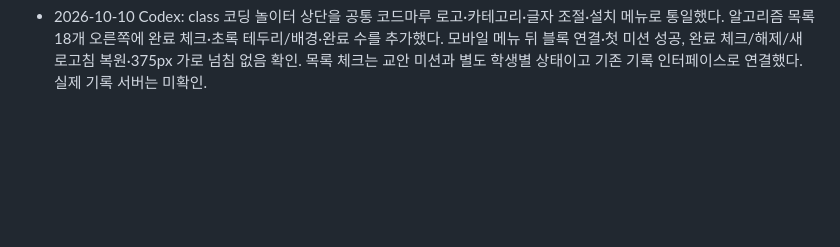
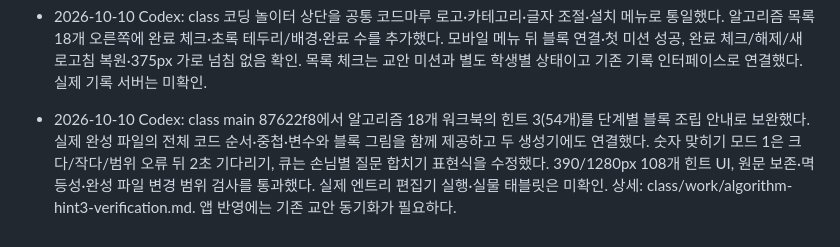
Before and after one commit to patrickdfg/codingharu-app, a Markdown page: AGENTS.md, the part around the change. Rendered like a GitHub page; blank space fills up the shorter version.

Commit message:
Document algorithm hint-3 workbook improvements

```diff
--- a/AGENTS.md
+++ b/AGENTS.md
@@ -161,3 +161,6 @@ curl -s https://patrickdfg.github.io/codingharu-app/version.json
 
 - 2026-10-10 Codex: class 코딩 놀이터 상단을 공통 코드마루 로고·카테고리·글자 조절·설치 메뉴로 통일했다. 알고리즘 목록 18개 오른쪽에 완료 체크·초록 테두리/배경·완료 수를 추가했다.
   모바일 메뉴 뒤 블록 연결·첫 미션 성공, 완료 체크/해제/새로고침 복원·375px 가로 넘침 없음 확인. 목록 체크는 교안 미션과 별도 학생별 상태이고 기존 기록 인터페이스로 연결했다. 실제 기록 서버는 미확인.
+
+- 2026-10-10 Codex: class main 87622f8에서 알고리즘 18개 워크북의 힌트 3(54개)를 단계별 블록 조립 안내로 보완했다. 실제 완성 파일의 전체 코드 순서·중첩·변수와 블록 그림을 함께 제공하고 두 생성기에도 연결했다. 숫자 맞히기 모드 1은 크다/작다/범위 오류 뒤 2초 기다리기, 큐는 손님별 질문 합치기 표현식을 수정했다.
+  390/1280px 108개 힌트 UI, 원문 보존·멱등성·완성 파일 변경 범위 검사를 통과했다. 실제 엔트리 편집기 실행·실물 태블릿은 미확인. 상세: class/work/algorithm-hint3-verification.md. 앱 반영에는 기존 교안 동기화가 필요하다.
```
